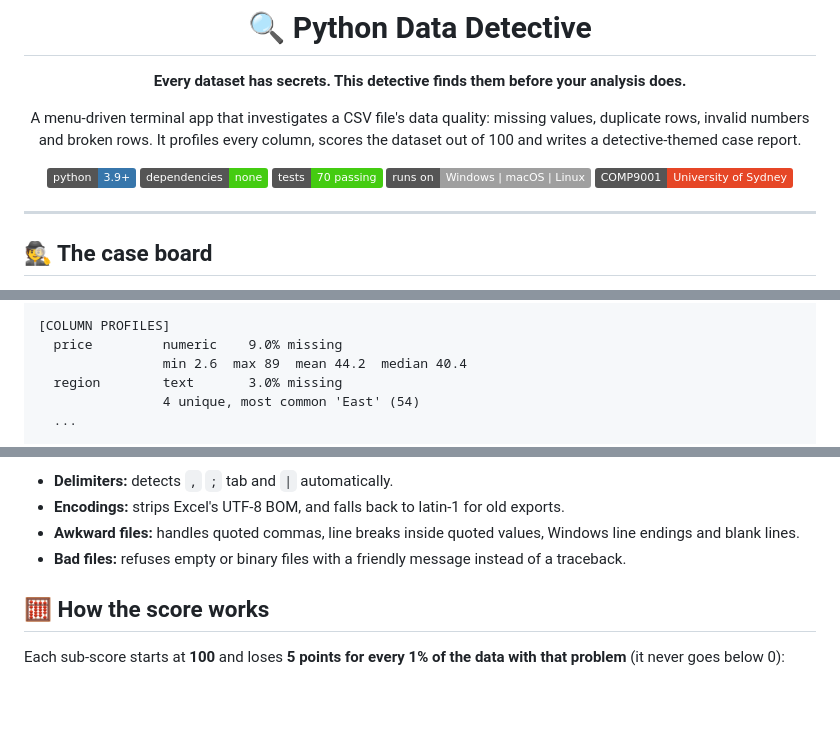
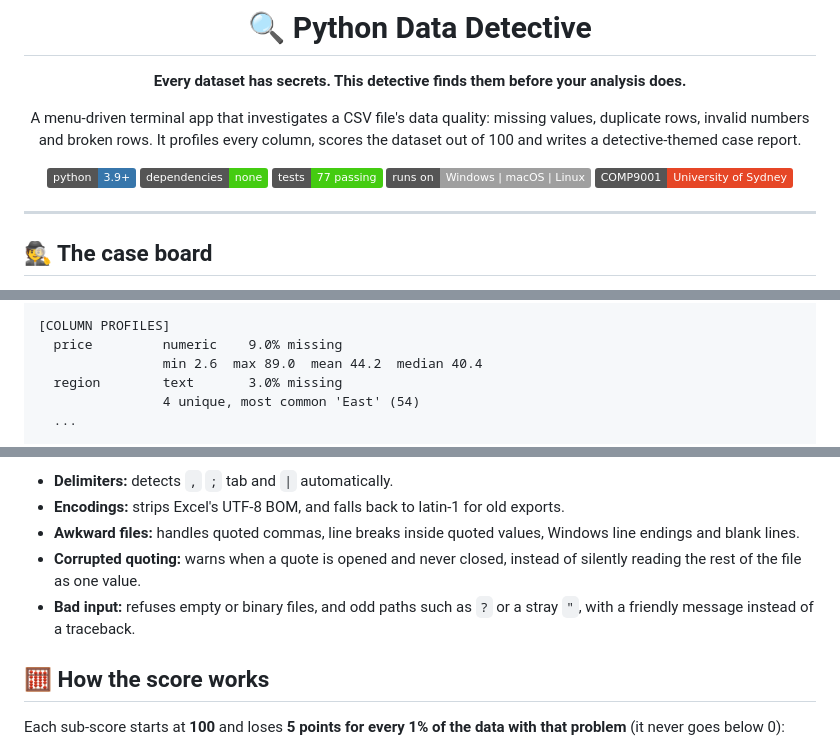
Before and after one commit to prajwalbankar/Python-Data-Detective, a Markdown page: README.md, 3 parts joined by grey strips. Rendered like a GitHub page; badges without logos; blank space fills up the shorter version.

```diff
--- a/README.md
+++ b/README.md
@@ -10,7 +10,7 @@ dataset out of 100 and writes a detective-themed case report.
 
 ![Python 3.9+](https://img.shields.io/badge/python-3.9%2B-3776AB?logo=python&logoColor=white)
 ![No dependencies](https://img.shields.io/badge/dependencies-none-success)
-![Tests](https://img.shields.io/badge/tests-70%20passing-brightgreen)
+![Tests](https://img.shields.io/badge/tests-77%20passing-brightgreen)
 ![Platforms](https://img.shields.io/badge/runs%20on-Windows%20%7C%20macOS%20%7C%20Linux-lightgrey)
 ![COMP9001](https://img.shields.io/badge/COMP9001-University%20of%20Sydney-E64626)
 
@@ -75,7 +75,7 @@ Opened  : 26 Oct 2026, 14:51
 
 [COLUMN PROFILES]
   price         numeric    9.0% missing
-                min 2.6  max 89  mean 44.2  median 40.4
+                min 2.6  max 89.0  mean 44.2  median 40.4
   region        text       3.0% missing
                 4 unique, most common 'East' (54)
   ...
@@ -105,7 +105,8 @@ It reads real-world CSVs without crashing:
 - **Delimiters:** detects `,` `;` tab and `|` automatically.
 - **Encodings:** strips Excel's UTF-8 BOM, and falls back to latin-1 for old exports.
 - **Awkward files:** handles quoted commas, line breaks inside quoted values, Windows line endings and blank lines.
-- **Bad files:** refuses empty or binary files with a friendly message instead of a traceback.
+- **Corrupted quoting:** warns when a quote is opened and never closed, instead of silently reading the rest of the file as one value.
+- **Bad input:** refuses empty or binary files, and odd paths such as `?` or a stray `"`, with a friendly message instead of a traceback.
 
 ## 🧮 How the score works
 
```
Also changed, not shown: other parts of README.md (+1 -1 lines), docs/2026-10-26-python-data-detective-design.md (+2 -1 lines).
